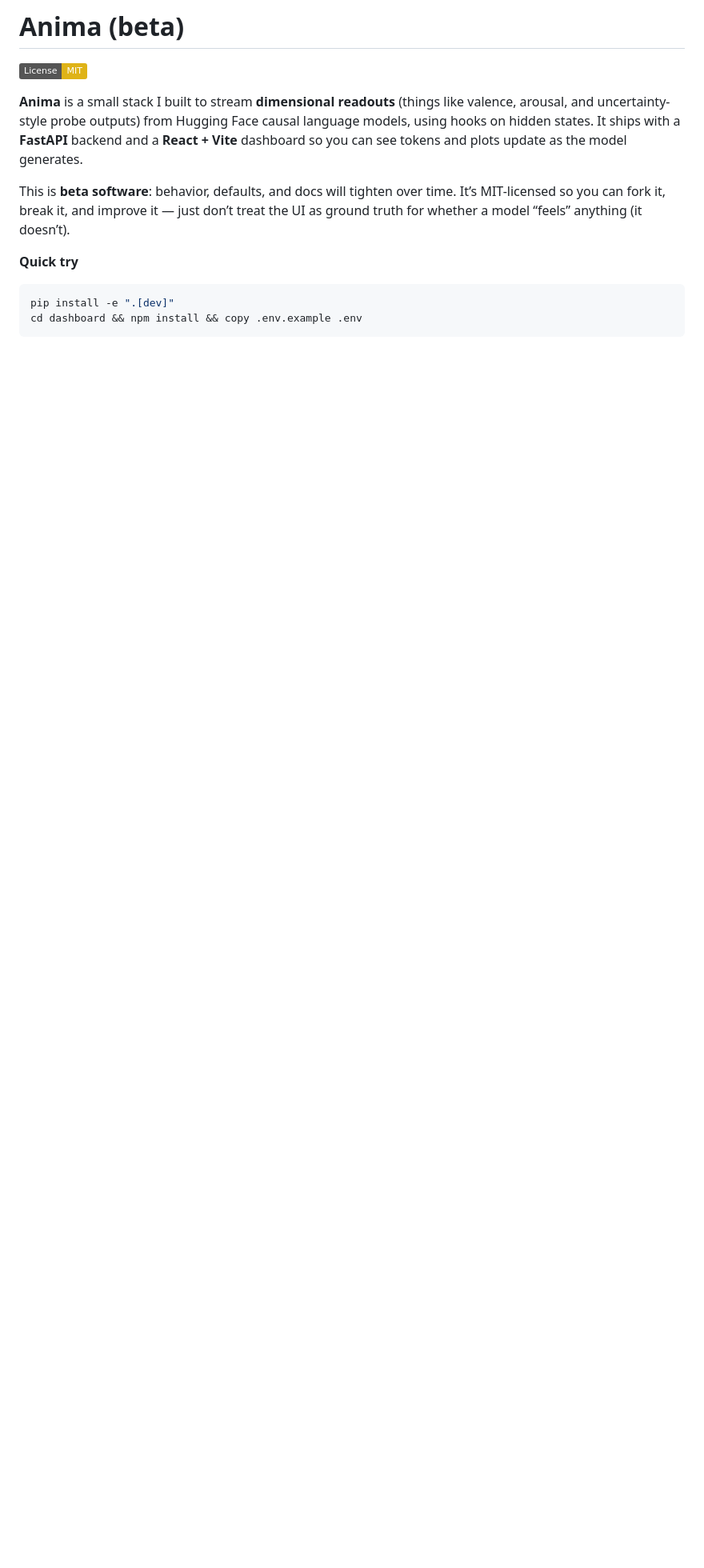
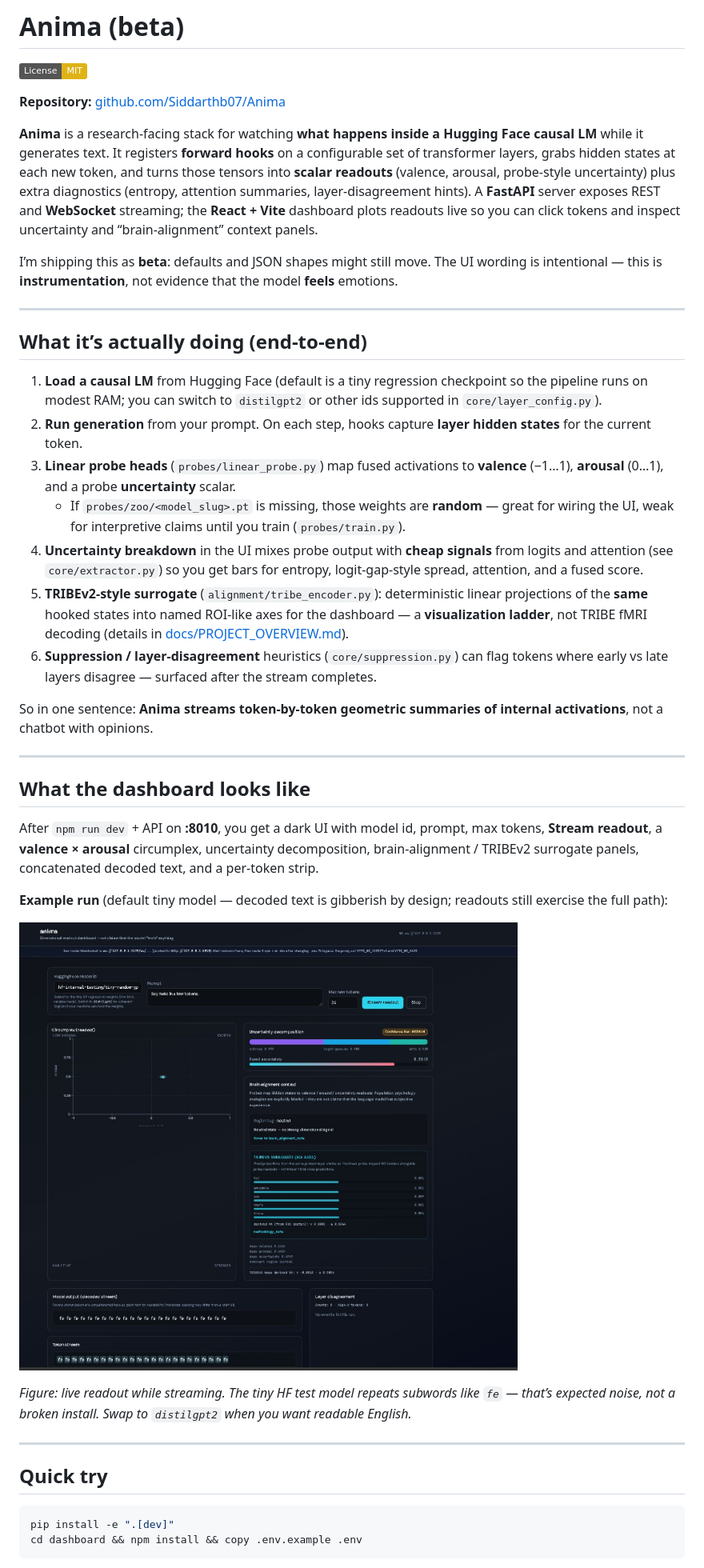
Before and after one commit to Siddarthb07/Anima, a Markdown page: README.md, the part around one of its changes. Shown at 80% size. Drawn GitHub-style; pictures changed too: docs/images/dashboard-readout-example.png (added); badges without logos; blank space fills up the shorter version.

````diff
--- a/README.md
+++ b/README.md
@@ -2,11 +2,41 @@
 
 [![License: MIT](https://img.shields.io/badge/License-MIT-yellow.svg)](LICENSE)
 
-**Anima** is a small stack I built to stream **dimensional readouts** (things like valence, arousal, and uncertainty-style probe outputs) from Hugging Face causal language models, using hooks on hidden states. It ships with a **FastAPI** backend and a **React + Vite** dashboard so you can see tokens and plots update as the model generates.
+**Repository:** [github.com/Siddarthb07/Anima](https://github.com/Siddarthb07/Anima)
 
-This is **beta software**: behavior, defaults, and docs will tighten over time. It’s MIT-licensed so you can fork it, break it, and improve it — just don’t treat the UI as ground truth for whether a model “feels” anything (it doesn’t).
+**Anima** is a research-facing stack for watching **what happens inside a Hugging Face causal LM** while it generates text. It registers **forward hooks** on a configurable set of transformer layers, grabs hidden states at each new token, and turns those tensors into **scalar readouts** (valence, arousal, probe-style uncertainty) plus extra diagnostics (entropy, attention summaries, layer-disagreement hints). A **FastAPI** server exposes REST and **WebSocket** streaming; the **React + Vite** dashboard plots readouts live so you can click tokens and inspect uncertainty and “brain-alignment” context panels.
 
-**Quick try**
+I’m shipping this as **beta**: defaults and JSON shapes might still move. The UI wording is intentional — this is **instrumentation**, not evidence that the model **feels** emotions.
+
+---
+
+## What it’s actually doing (end-to-end)
+
+1. **Load a causal LM** from Hugging Face (default is a tiny regression checkpoint so the pipeline runs on modest RAM; you can switch to `distilgpt2` or other ids supported in `core/layer_config.py`).
+2. **Run generation** from your prompt. On each step, hooks capture **layer hidden states** for the current token.
+3. **Linear probe heads** (`probes/linear_probe.py`) map fused activations to **valence** (−1…1), **arousal** (0…1), and a probe **uncertainty** scalar.
+   - If `probes/zoo/<model_slug>.pt` is missing, those weights are **random** — great for wiring the UI, weak for interpretive claims until you train (`probes/train.py`).
+4. **Uncertainty breakdown** in the UI mixes probe output with **cheap signals** from logits and attention (see `core/extractor.py`) so you get bars for entropy, logit-gap-style spread, attention, and a fused score.
+5. **TRIBEv2-style surrogate** (`alignment/tribe_encoder.py`): deterministic linear projections of the **same** hooked states into named ROI-like axes for the dashboard — a **visualization ladder**, not TRIBE fMRI decoding (details in [docs/PROJECT_OVERVIEW.md](docs/PROJECT_OVERVIEW.md)).
+6. **Suppression / layer-disagreement** heuristics (`core/suppression.py`) can flag tokens where early vs late layers disagree — surfaced after the stream completes.
+
+So in one sentence: **Anima streams token-by-token geometric summaries of internal activations**, not a chatbot with opinions.
+
+---
+
+## What the dashboard looks like
+
+After `npm run dev` + API on **:8010**, you get a dark UI with model id, prompt, max tokens, **Stream readout**, a **valence × arousal** circumplex, uncertainty decomposition, brain-alignment / TRIBEv2 surrogate panels, concatenated decoded text, and a per-token strip.
+
+**Example run** (default tiny model — decoded text is gibberish by design; readouts still exercise the full path):
+
+![Anima dashboard showing circumplex readout, uncertainty bars, TRIBEv2 surrogate ROI axes, decoded token stream, and token tiles.](docs/images/dashboard-readout-example.png)
+
+*Figure: live readout while streaming. The tiny HF test model repeats subwords like `fe` — that’s expected noise, not a broken install. Swap to `distilgpt2` when you want readable English.*
+
+---
+
+## Quick try
 
 ```powershell
 pip install -e ".[dev]"
````
Also changed, not shown: other parts of README.md (+22 -8 lines), docs/README.md (+3 -1 lines), docs/images/dashboard-websocket-troubleshooting.png (added).
